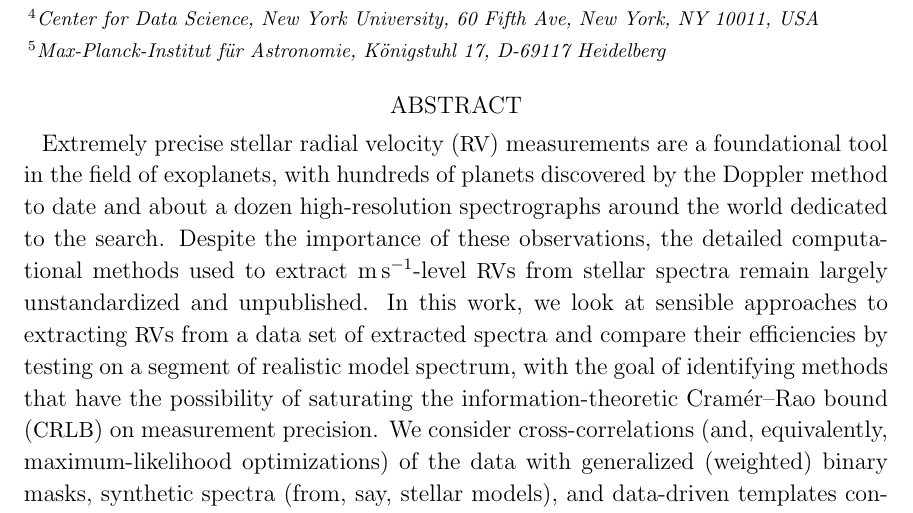
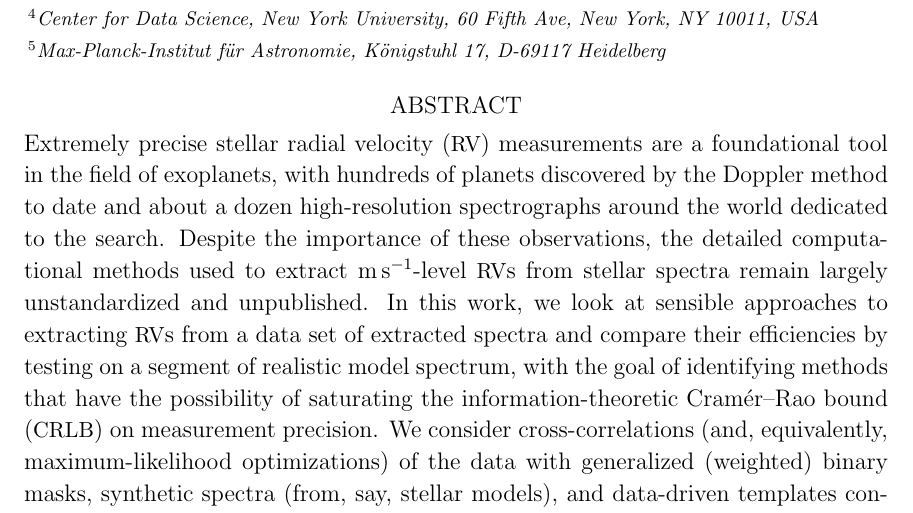
Before and after one commit to davidwhogg/EPRV, a LaTeX paper (paper/paper.tex): part of page 1 of 7, cut so that both start at the same text. Compiled offline with LaTeX, dvips and Ghostscript; a missing bibliography style is replaced by a similar one.

Commit message:
cosmetics

```diff
--- a/paper/paper.tex
+++ b/paper/paper.tex
@@ -37,7 +37,7 @@
 \affil{Center for Data Science, New York University, 60 Fifth Ave, New York, NY 10011, USA}
 \affil{Max-Planck-Institut f\"ur Astronomie, K\"onigstuhl 17, D-69117 Heidelberg}
 
-\begin{abstract}
+\begin{abstract}\noindent
 % context
 Extremely precise stellar radial velocity (\RV) measurements are a foundational tool in the field of exoplanets, with hundreds of planets discovered by the Doppler method to date and about a dozen high-resolution spectrographs around the world dedicated to the search.
 Despite the importance of these observations, the detailed computational methods used to extract $\ms$-level \RV s from stellar spectra remain largely unstandardized and unpublished.
```
